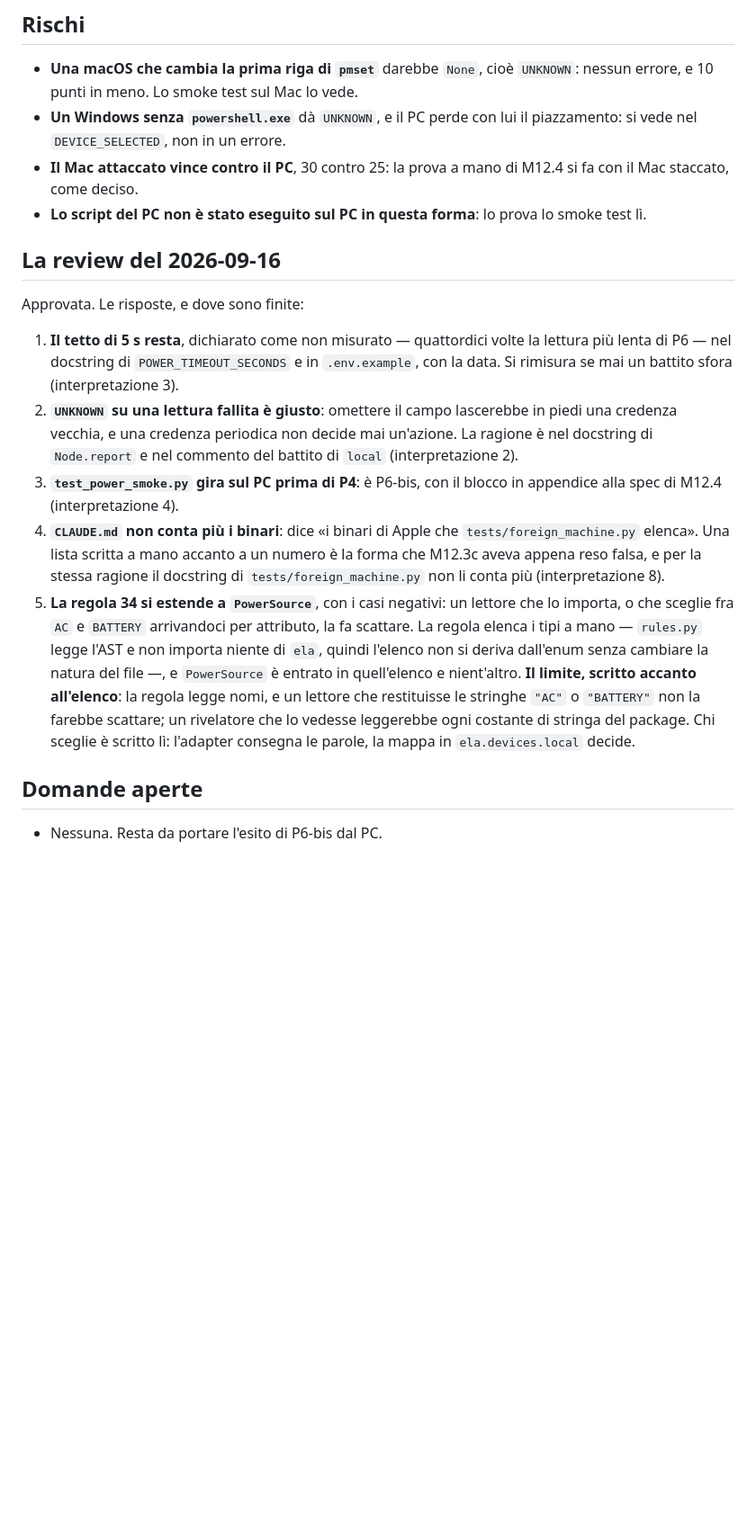
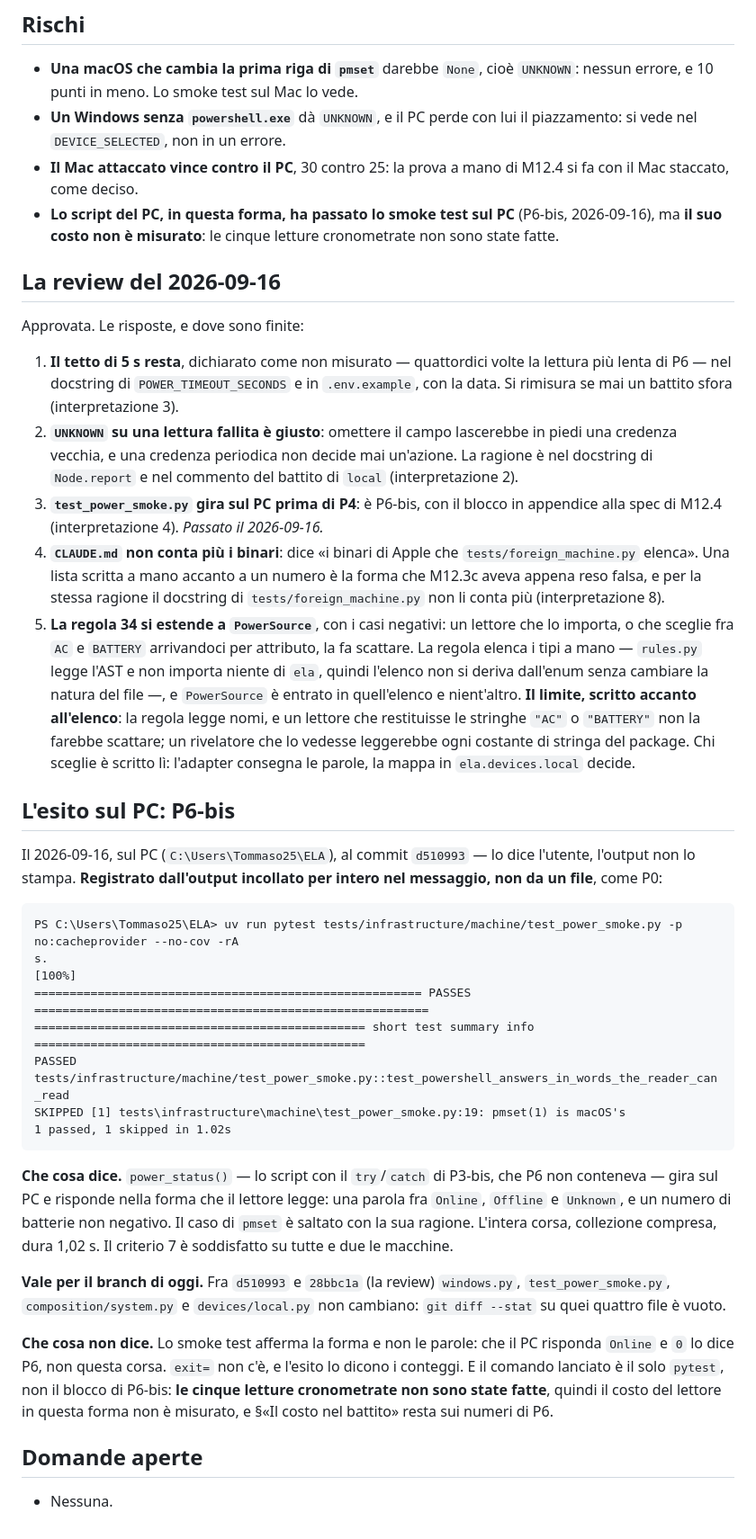
Before and after one commit to silvitommaso10-spec/ELA, a Markdown page: docs/milestones/M12.3c.md, the part around one of its changes. Shown at 90% size. Rendered like a GitHub page; blank space fills up the shorter version.

Commit message:
docs(m12.3c): P6-bis sul PC - lo smoke test del lettore passa, e che cosa non dice
2026-09-16, sul PC, al commit d510993: test_power_smoke.py con -rA.
PASSED test_powershell_answers_in_words_the_reader_can_read, SKIPPED il caso
di pmset con la sua ragione, 1 passed, 1 skipped in 1.02s. Registrato
dall'output incollato per intero, non da un file, come P0.

Vale per il branch di oggi: fra d510993 e 28bbc1a windows.py,
test_power_smoke.py, composition/system.py e devices/local.py non cambiano.

Che cosa non dice, scritto: lo smoke test afferma la forma e non le parole;
exit= non c'e'; e le cinque letture cronometrate del blocco di P6-bis non sono
state fatte, quindi il costo del lettore con il try non e' misurato e il costo
nel battito resta sui numeri di P6.

Nella spec di M12.4: P6-bis fra gli esiti, restano P4 e P5; P4 e P5 si
riportano come file; il 401 di /health citato dal test che lo afferma su ogni
rotta servita.

Co-Authored-By: Claude Opus 5 (1M context) <noreply@anthropic.com>

````diff
--- a/docs/milestones/M12.3c.md
+++ b/docs/milestones/M12.3c.md
@@ -252,7 +253,8 @@ Gli altri cinque file nuovi erano rossi prima del fix all'import — i nomi che
   `DEVICE_SELECTED`, non in un errore.
 - **Il Mac attaccato vince contro il PC**, 30 contro 25: la prova a mano di M12.4 si fa con il Mac
   staccato, come deciso.
-- **Lo script del PC non è stato eseguito sul PC in questa forma**: lo prova lo smoke test lì.
+- **Lo script del PC, in questa forma, ha passato lo smoke test sul PC** (P6-bis, 2026-09-16), ma **il
+  suo costo non è misurato**: le cinque letture cronometrate non sono state fatte.
 
 ## La review del 2026-09-16
 
@@ -265,7 +267,7 @@ Approvata. Le risposte, e dove sono finite:
    vecchia, e una credenza periodica non decide mai un'azione. La ragione è nel docstring di
    `Node.report` e nel commento del battito di `local` (interpretazione 2).
 3. **`test_power_smoke.py` gira sul PC prima di P4**: è P6-bis, con il blocco in appendice alla spec di
-   M12.4 (interpretazione 4).
+   M12.4 (interpretazione 4). *Passato il 2026-09-16.*
 4. **`CLAUDE.md` non conta più i binari**: dice «i binari di Apple che `tests/foreign_machine.py`
    elenca». Una lista scritta a mano accanto a un numero è la forma che M12.3c aveva appena reso
    falsa, e per la stessa ragione il docstring di `tests/foreign_machine.py` non li conta più
@@ -279,6 +281,37 @@ Approvata. Le risposte, e dove sono finite:
    leggerebbe ogni costante di stringa del package. Chi sceglie è scritto lì: l'adapter consegna le
    parole, la mappa in `ela.devices.local` decide.
 
+## L'esito sul PC: P6-bis
+
+Il 2026-09-16, sul PC (`C:\Users\Tommaso25\ELA`), al commit `d510993` — lo dice l'utente, l'output
+non lo stampa. **Registrato dall'output incollato per intero nel messaggio, non da un file**, come P0:
+
+```
+PS C:\Users\Tommaso25\ELA> uv run pytest tests/infrastructure/machine/test_power_smoke.py -p no:cacheprovider --no-cov -rA
+s.                                                                                                               [100%]
+======================================================= PASSES ========================================================
+=============================================== short test summary info ===============================================
+PASSED tests/infrastructure/machine/test_power_smoke.py::test_powershell_answers_in_words_the_reader_can_read
+SKIPPED [1] tests\infrastructure\machine\test_power_smoke.py:19: pmset(1) is macOS's
+1 passed, 1 skipped in 1.02s
+```
+
+**Che cosa dice.** `power_status()` — lo script con il `try`/`catch` di P3-bis, che P6 non conteneva —
+gira sul PC e risponde nella forma che il lettore legge: una parola fra `Online`, `Offline` e
+`Unknown`, e un numero di batterie non negativo. Il caso di `pmset` è saltato con la sua ragione.
+L'intera corsa, collezione compresa, dura 1,02 s. Il criterio 7 è soddisfatto su tutte e due le
+macchine.
+
+**Vale per il branch di oggi.** Fra `d510993` e `28bbc1a` (la review) `windows.py`,
+`test_power_smoke.py`, `composition/system.py` e `devices/local.py` non cambiano: `git diff --stat`
+su quei quattro file è vuoto.
+
+**Che cosa non dice.** Lo smoke test afferma la forma e non le parole: che il PC risponda `Online` e
+`0` lo dice P6, non questa corsa. `exit=` non c'è, e l'esito lo dicono i conteggi. E il comando
+lanciato è il solo `pytest`, non il blocco di P6-bis: **le cinque letture cronometrate non sono state
+fatte**, quindi il costo del lettore in questa forma non è misurato, e §«Il costo nel battito» resta
+sui numeri di P6.
+
 ## Domande aperte
 
-- Nessuna. Resta da portare l'esito di P6-bis dal PC.
+- Nessuna.
````
Also changed, not shown: other parts of docs/milestones/M12.3c.md (+3 -2 lines), docs/milestones/M12.4.md (+10 -4 lines).
